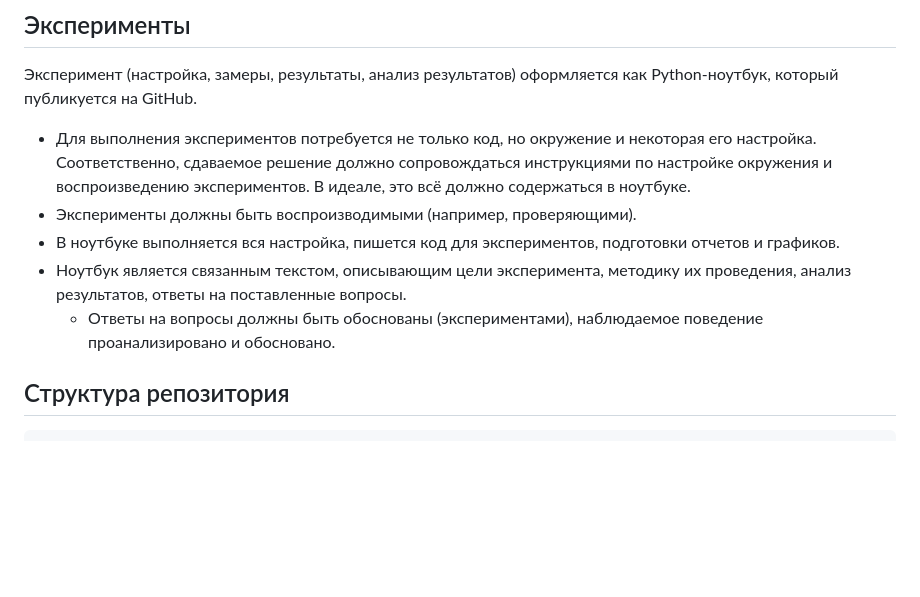
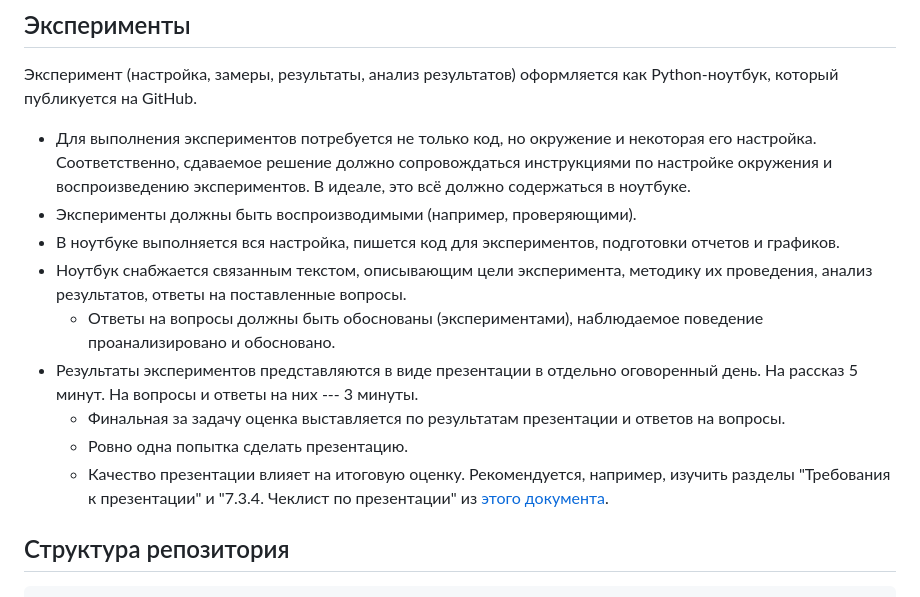
Before and after one commit to FormalLanguageConstrainedPathQuerying/formal-lang-course, a Markdown page: README.md, the part around the change. Rendered like a GitHub page; blank space fills up the shorter version.

```diff
--- a/README.md
+++ b/README.md
@@ -181,8 +181,12 @@
 - Для выполнения экспериментов потребуется не только код, но окружение и некоторая его настройка. Соответственно, сдаваемое решение должно сопровождаться инструкциями по настройке окружения и воспроизведению экспериментов. В идеале, это всё должно содержаться в ноутбуке.
 - Эксперименты должны быть воспроизводимыми (например, проверяющими).
 - В ноутбуке выполняется вся настройка, пишется код для экспериментов, подготовки отчетов и графиков.
-- Ноутбук является связанным текстом, описывающим цели эксперимента, методику их проведения, анализ результатов, ответы на поставленные вопросы.
+- Ноутбук снабжается связанным текстом, описывающим цели эксперимента, методику их проведения, анализ результатов, ответы на поставленные вопросы.
   - Ответы на вопросы должны быть обоснованы (экспериментами), наблюдаемое поведение проанализировано и обосновано.
+- Результаты экспериментов представляются в виде презентации в отдельно оговоренный день. На рассказ 5 минут. На вопросы и ответы на них --- 3 минуты.
+  - Финальная за задачу оценка выставляется по результатам презентации и ответов на вопросы.
+  - Ровно одна попытка сделать презентацию.
+  - Качество презентации влияет на итоговую оценку. Рекомендуется, например, изучить разделы "Требования к презентации" и "7.3.4. Чеклист по презентации" из [этого документа](https://github.com/yurii-litvinov/courses/blob/master/additional/practices-guide/practices.pdf).
 
 ## Структура репозитория
 
```
Also changed, not shown: tasks.md (+22 -14 lines).
